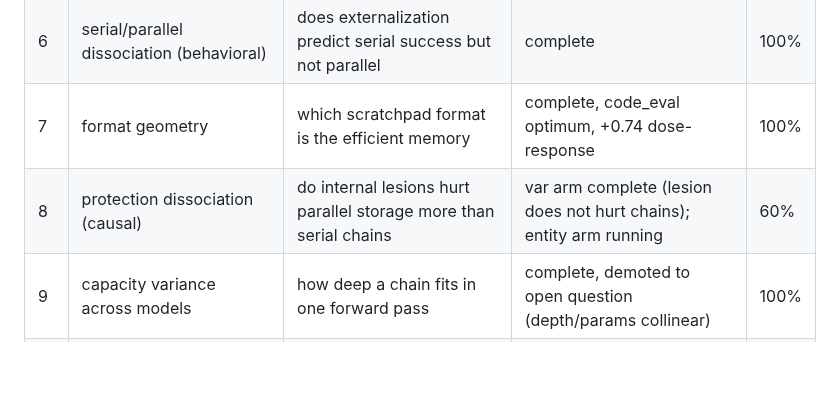
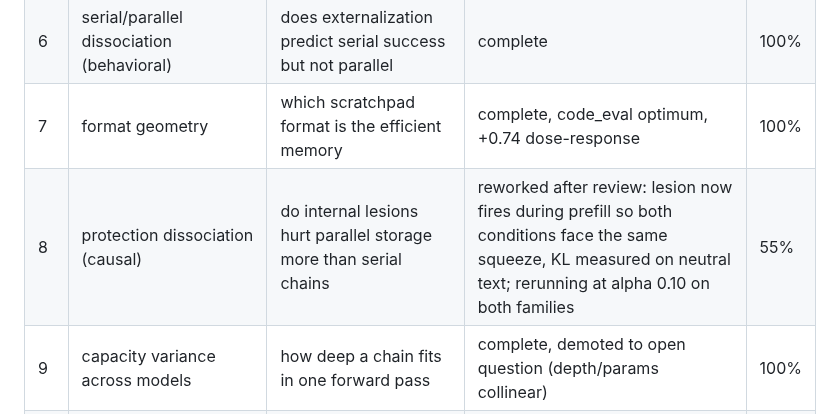
Before and after one commit to lijuliana/CS2881R-HW0, a Markdown page: notes/status.md, the part around the change. GitHub-like rendering; blank space fills up the shorter version.

Commit message:
status: protection reworked after review (prefill lesion, neutral KL), rerunning

```diff
--- a/notes/status.md
+++ b/notes/status.md
@@ -17,7 +17,7 @@ The novel causal contribution (read-back mechanism) is complete and defensible.
 | 5 | budget sweep (incompressibility) | are written values droppable under pressure | complete, prose compresses 2.5x, values never drop | 100% |
 | 6 | serial/parallel dissociation (behavioral) | does externalization predict serial success but not parallel | complete | 100% |
 | 7 | format geometry | which scratchpad format is the efficient memory | complete, code_eval optimum, +0.74 dose-response | 100% |
-| 8 | protection dissociation (causal) | do internal lesions hurt parallel storage more than serial chains | var arm complete (lesion does not hurt chains); entity arm running | 60% |
+| 8 | protection dissociation (causal) | do internal lesions hurt parallel storage more than serial chains | reworked after review: lesion now fires during prefill so both conditions face the same squeeze, KL measured on neutral text; rerunning at alpha 0.10 on both families | 55% |
 | 9 | capacity variance across models | how deep a chain fits in one forward pass | complete, demoted to open question (depth/params collinear) | 100% |
 | 10 | reasoning-model think/post-think diagnostic | why the reasoning model reverts to clean under corruption | complete, logged as a finding | 100% |
 | - | gate A capacity lesion (compensation) | does internal pressure induce extra writing | dropped: coarse dose overshot the cliff, lower value, superseded by patch result | n/a |
```
